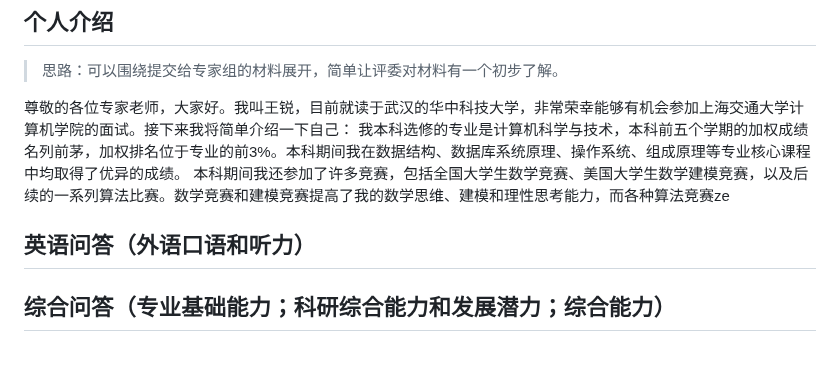
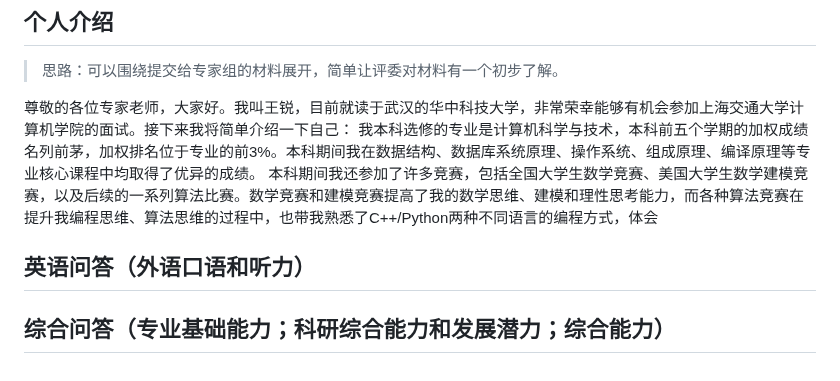
Before and after one commit to onford/Empty, a Markdown page: record.md, the part around the change. GitHub-like rendering.

Commit message:
record.md updated from https://stackedit.cn/

```diff
--- a/record.md
+++ b/record.md
@@ -179,15 +179,15 @@ riscv64-unknown-elf-readelf -s ./hostfs_root/bin/app_shell | grep -F "__global_p
 > 思路：可以围绕提交给专家组的材料展开，简单让评委对材料有一个初步了解。
 
 尊敬的各位专家老师，大家好。我叫王锐，目前就读于武汉的华中科技大学，非常荣幸能够有机会参加上海交通大学计算机学院的面试。接下来我将简单介绍一下自己：
-我本科选修的专业是计算机科学与技术，本科前五个学期的加权成绩名列前茅，加权排名位于专业的前3%。本科期间我在数据结构、数据库系统原理、操作系统、组成原理等专业核心课程中均取得了优异的成绩。
-本科期间我还参加了许多竞赛，包括全国大学生数学竞赛、美国大学生数学建模竞赛，以及后续的一系列算法比赛。数学竞赛和建模竞赛提高了我的数学思维、建模和理性思考能力，而各种算法竞赛ze
+我本科选修的专业是计算机科学与技术，本科前五个学期的加权成绩名列前茅，加权排名位于专业的前3%。本科期间我在数据结构、数据库系统原理、操作系统、组成原理、编译原理等专业核心课程中均取得了优异的成绩。
+本科期间我还参加了许多竞赛，包括全国大学生数学竞赛、美国大学生数学建模竞赛，以及后续的一系列算法比赛。数学竞赛和建模竞赛提高了我的数学思维、建模和理性思考能力，而各种算法竞赛在提升我编程思维、算法思维的过程中，也带我熟悉了C++/Python两种不同语言的编程方式，体会
 
 ## 英语问答（外语口语和听力）
 
 ## 综合问答（专业基础能力；科研综合能力和发展潜力；综合能力）
 
 <!--stackedit_data:
-eyJoaXN0b3J5IjpbLTg0NTU1NjgyMSwtMTQ3MTQ5MTg5NSwxMz
+eyJoaXN0b3J5IjpbLTI3NjQ0NTc0NSwtMTQ3MTQ5MTg5NSwxMz
 Y5OTY1MjI2LDExOTU3ODAzMTUsLTE1NjE1NjAzMzQsMTI4NTQw
 MDExNSwxODkxMDIwNjQ2LC0yNjk4MDI2NDRdfQ==
 -->
```
